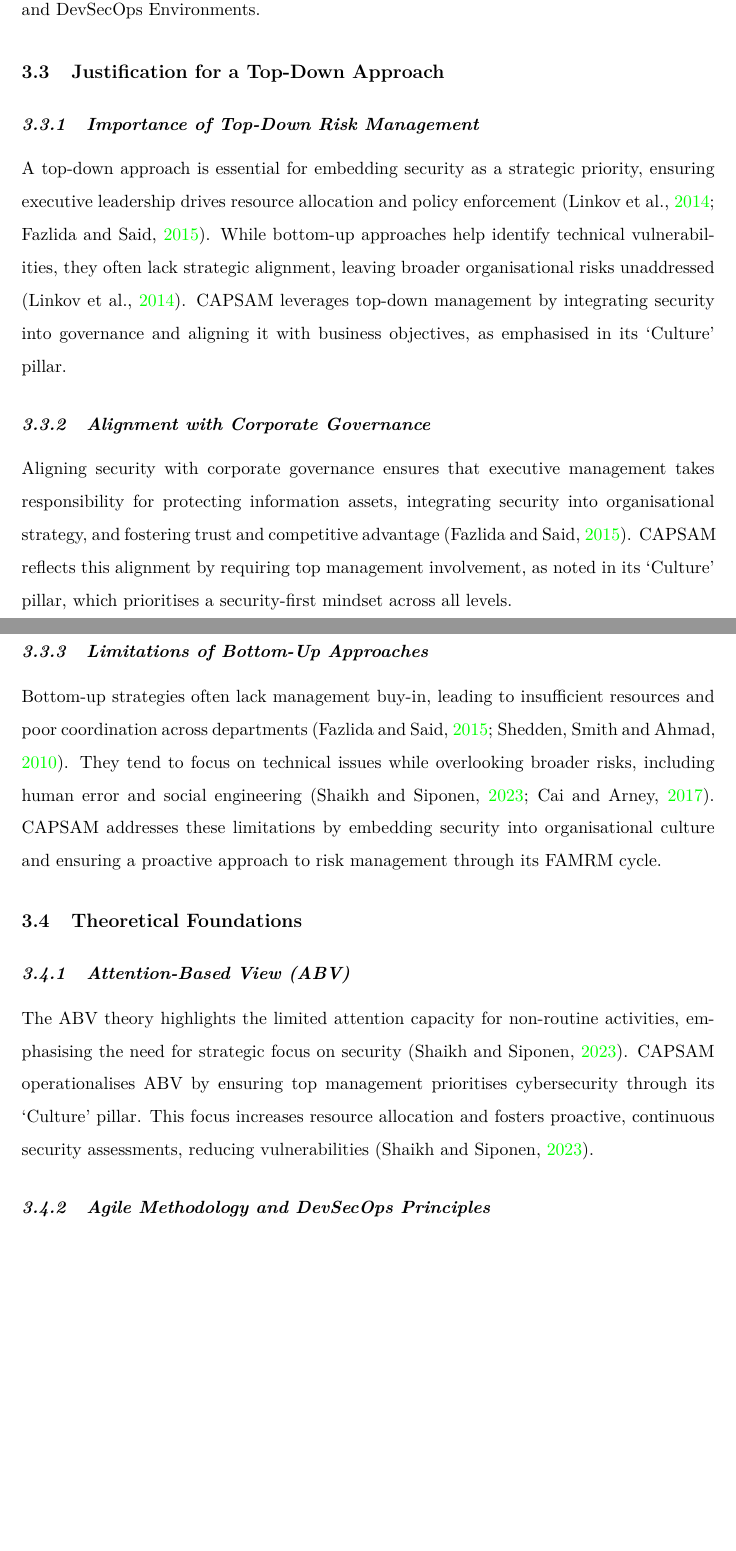
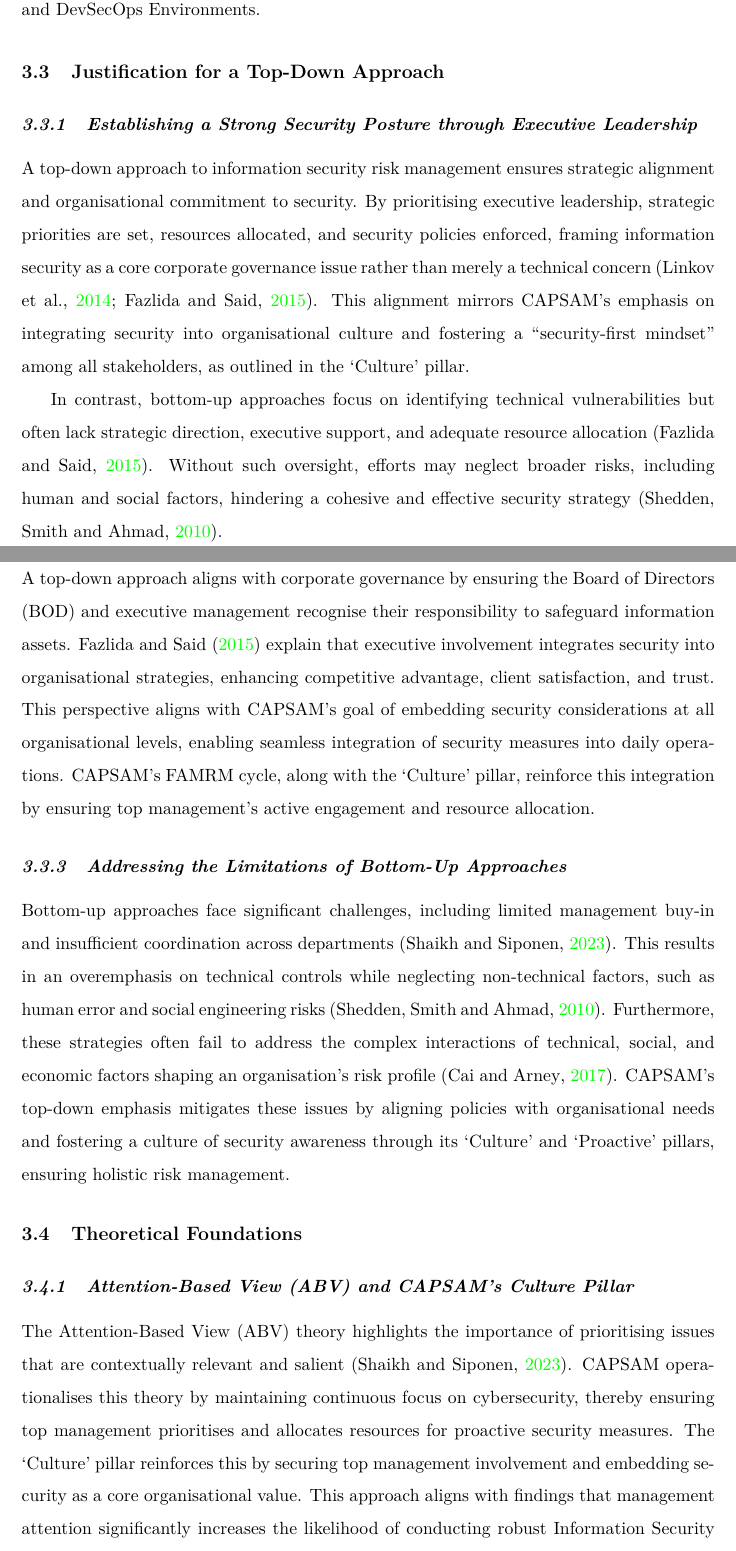
Before and after one commit to alfieatkinson/Continuous-and-Proactive-Security-Assessment-Model, a LaTeX thesis (main.tex, which reads chapters/new-model.tex): two parts of pages 14 and 15 of 21 before the commit and two parts of pages 14 and 15 of 22 after it, joined at a grey line, cut so that both start at the same text, the shorter picture padded with empty space. Compiled offline with pdfLaTeX.

Commit message:
Enhance justification for top-down approach in CAPSAM framework, emphasizing strategic alignment with corporate governance and addressing limitations of bottom-up strategies. Update theoretical foundations to incorporate Attention-Based View, Agile principles, and ISO 31000 standards for improved risk management integration.

```diff
--- a/chapters/new-model.tex
+++ b/chapters/new-model.tex
@@ -28,17 +28,18 @@ This chapter introduces a new ``top-down'' Continuous and Proactive Security Ass
     \end{figure}
 
 \section{Justification for a Top-Down Approach}
-    \subsection{Importance of Top-Down Risk Management}
-    A top-down approach is essential for embedding security as a strategic priority, ensuring executive leadership drives resource allocation and policy enforcement \citep{linkov2014risk, fazlida2015information}. While bottom-up approaches help identify technical vulnerabilities, they often lack strategic alignment, leaving broader organisational risks unaddressed \citep{linkov2014risk}. CAPSAM leverages top-down management by integrating security into governance and aligning it with business objectives, as emphasised in its `Culture' pillar.
+    \subsection{Establishing a Strong Security Posture through Executive Leadership}
+    A top-down approach to information security risk management ensures strategic alignment and organisational commitment to security. By prioritising executive leadership, strategic priorities are set, resources allocated, and security policies enforced, framing information security as a core corporate governance issue rather than merely a technical concern \citep{linkov2014risk, fazlida2015information}. This alignment mirrors CAPSAM's emphasis on integrating security into organisational culture and fostering a ``security-first mindset'' among all stakeholders, as outlined in the `Culture' pillar.
 
-    \subsection{Alignment with Corporate Governance}
-    Aligning security with corporate governance ensures that executive management takes responsibility for protecting information assets, integrating security into organisational strategy, and fostering trust and competitive advantage \citep{fazlida2015information}. CAPSAM reflects this alignment by requiring top management involvement, as noted in its `Culture' pillar, which prioritises a security-first mindset across all levels.
+    In contrast, bottom-up approaches focus on identifying technical vulnerabilities but often lack strategic direction, executive support, and adequate resource allocation \citep{fazlida2015information}. Without such oversight, efforts may neglect broader risks, including human and social factors, hindering a cohesive and effective security strategy \citep{shedden2010information}.
 
-    \subsection{Limitations of Bottom-Up Approaches}
-    Bottom-up strategies often lack management buy-in, leading to insufficient resources and poor coordination across departments \citep{fazlida2015information, shedden2010information}. They tend to focus on technical issues while overlooking broader risks, including human error and social engineering \citep{shaikh2023information, cai2017cybersecurity}. CAPSAM addresses these limitations by embedding security into organisational culture and ensuring a proactive approach to risk management through its FAMRM cycle.
+    \subsection{Corporate Governance and Strategic Integration}
+    A top-down approach aligns with corporate governance by ensuring the Board of Directors (BOD) and executive management recognise their responsibility to safeguard information assets. \citet{fazlida2015information} explain that executive involvement integrates security into organisational strategies, enhancing competitive advantage, client satisfaction, and trust. This perspective aligns with CAPSAM's goal of embedding security considerations at all organisational levels, enabling seamless integration of security measures into daily operations. CAPSAM's FAMRM cycle, along with the `Culture' pillar, reinforce this integration by ensuring top management's active engagement and resource allocation.
+
+    \subsection{Addressing the Limitations of Bottom-Up Approaches}
+    Bottom-up approaches face significant challenges, including limited management buy-in and insufficient coordination across departments \citep{shaikh2023information}. This results in an overemphasis on technical controls while neglecting non-technical factors, such as human error and social engineering risks \citep{shedden2010information}. Furthermore, these strategies often fail to address the complex interactions of technical, social, and economic factors shaping an organisation's risk profile \citep{cai2017cybersecurity}. CAPSAM's top-down emphasis mitigates these issues by aligning policies with organisational needs and fostering a culture of security awareness through its `Culture' and `Proactive' pillars, ensuring holistic risk management.
 
 \section{Theoretical Foundations}
-    \subsection{Attention-Based View (ABV)}
-    The ABV theory highlights the limited attention capacity for non-routine activities, emphasising the need for strategic focus on security \citep{shaikh2023information}. CAPSAM operationalises ABV by ensuring top management prioritises cybersecurity through its `Culture' pillar. This focus increases resource allocation and fosters proactive, continuous security assessments, reducing vulnerabilities \citep{shaikh2023information}.
+    \subsection{Attention-Based View (ABV) and CAPSAM's Culture Pillar}
+    The Attention-Based View (ABV) theory highlights the importance of prioritising issues that are contextually relevant and salient \citep{shaikh2023information}. CAPSAM operationalises this theory by maintaining continuous focus on cybersecurity, thereby ensuring top management prioritises and allocates resources for proactive security measures. The `Culture' pillar reinforces this by securing top management involvement and embedding security as a core organisational value. This approach aligns with findings that management attention significantly increases the likelihood of conducting robust Information Security Risk Assessments (ISRAs) \citep{shaikh2023information}.
 
-    \subsection{Agile Methodology and DevSecOps Principles}
```
Also changed, not shown: main.pdf, chapters/new-model.tex (15 more changed lines).
